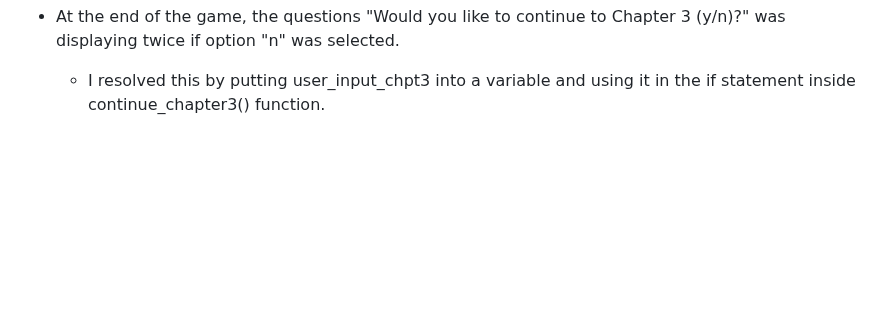
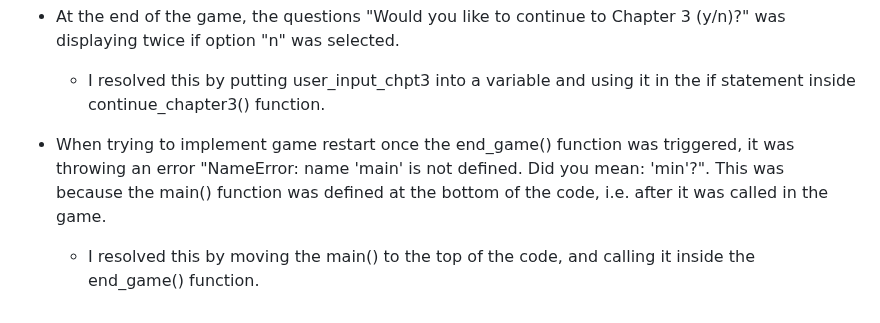
Before and after one commit to laurakond/Once-Upon-a-Time, a Markdown page: TESTING.md, the part around the change. GitHub-like rendering; blank space fills up the shorter version.

Commit message:
testing(add note about restarting the game)

```diff
--- a/TESTING.md
+++ b/TESTING.md
@@ -64,3 +64,6 @@ By Laura Kondrataite
 
 - At the end of the game, the questions "Would you like to continue to Chapter 3 (y/n)?" was displaying twice if option "n" was selected.
     - I resolved this by putting user_input_chpt3 into a variable and using it in the if statement inside continue_chapter3() function.
+
+- When trying to implement game restart once the end_game() function was triggered, it was throwing an error "NameError: name 'main' is not defined. Did you mean: 'min'?". This was because the main() function was defined at the bottom of the code, i.e. after it was called in the game.
+    - I resolved this by moving the main() to the top of the code, and calling it inside the end_game() function.
```
